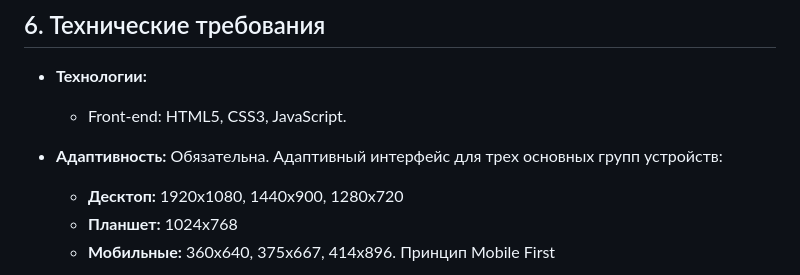
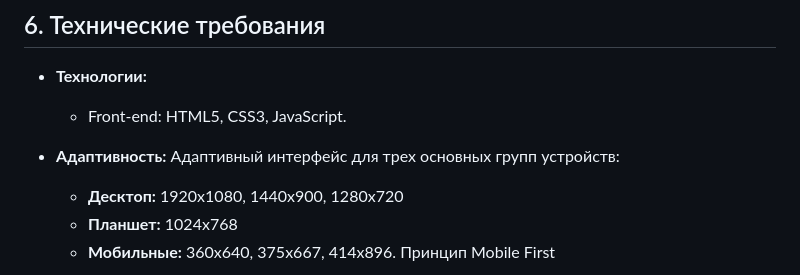
Before and after one commit to GorpenyukMaksim/Coffee-landing, a Markdown page: terms.md, the part around the change. GitHub-like rendering.

```diff
--- a/terms.md
+++ b/terms.md
@@ -121,7 +121,7 @@
 
 * **Технологии:**
     * Front-end: HTML5, CSS3, JavaScript.
-* **Адаптивность:** Обязательна. Адаптивный интерфейс для трех основных групп устройств:
+* **Адаптивность:** Адаптивный интерфейс для трех основных групп устройств:
     * **Десктоп:** 1920x1080, 1440x900, 1280x720
     * **Планшет:** 1024x768
     * **Мобильные:** 360x640, 375x667, 414x896. Принцип Mobile First
```
